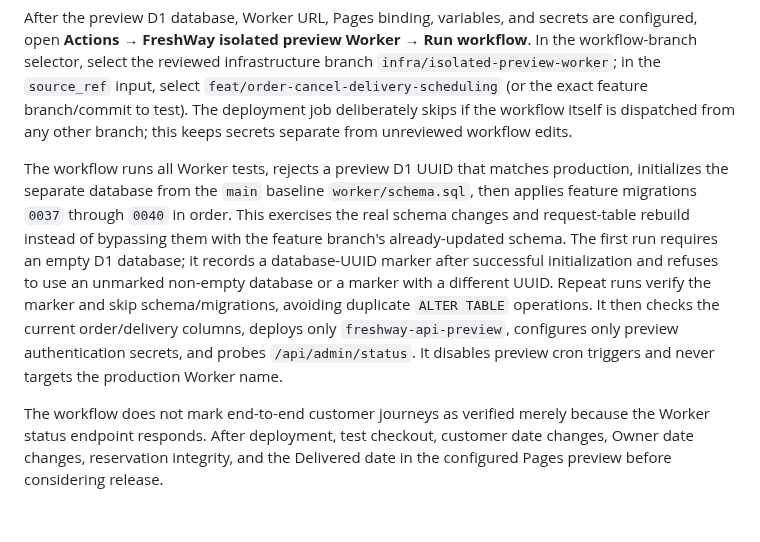
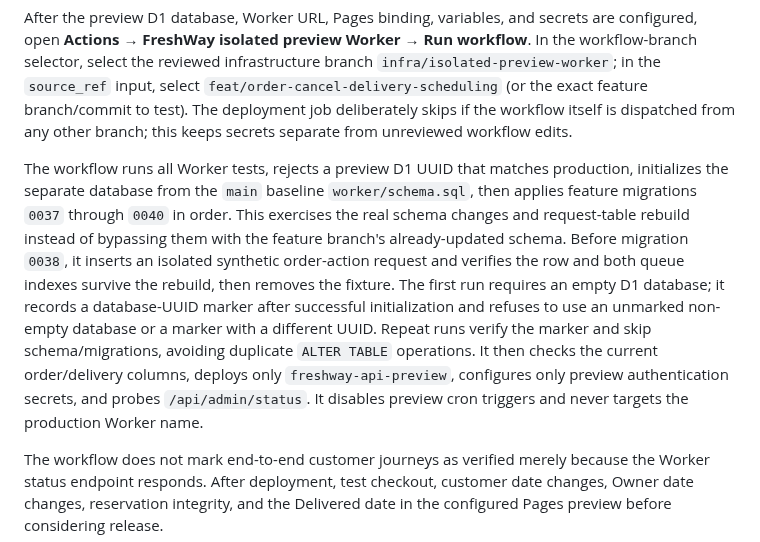
Before and after one commit to nagapurinarayana-ship-it/freshway, a Markdown page: .github/preview-worker/README.md, the part around the change. GitHub-like rendering; blank space fills up the shorter version.

Commit message:
docs: explain migration preservation check

```diff
--- a/.github/preview-worker/README.md
+++ b/.github/preview-worker/README.md
@@ -32,6 +32,6 @@ Never use production authentication secrets in the preview environment, and neve
 
 After the preview D1 database, Worker URL, Pages binding, variables, and secrets are configured, open **Actions → FreshWay isolated preview Worker → Run workflow**. In the workflow-branch selector, select the reviewed infrastructure branch `infra/isolated-preview-worker`; in the `source_ref` input, select `feat/order-cancel-delivery-scheduling` (or the exact feature branch/commit to test). The deployment job deliberately skips if the workflow itself is dispatched from any other branch; this keeps secrets separate from unreviewed workflow edits.
 
-The workflow runs all Worker tests, rejects a preview D1 UUID that matches production, initializes the separate database from the `main` baseline `worker/schema.sql`, then applies feature migrations `0037` through `0040` in order. This exercises the real schema changes and request-table rebuild instead of bypassing them with the feature branch's already-updated schema. The first run requires an empty D1 database; it records a database-UUID marker after successful initialization and refuses to use an unmarked non-empty database or a marker with a different UUID. Repeat runs verify the marker and skip schema/migrations, avoiding duplicate `ALTER TABLE` operations. It then checks the current order/delivery columns, deploys only `freshway-api-preview`, configures only preview authentication secrets, and probes `/api/admin/status`. It disables preview cron triggers and never targets the production Worker name.
+The workflow runs all Worker tests, rejects a preview D1 UUID that matches production, initializes the separate database from the `main` baseline `worker/schema.sql`, then applies feature migrations `0037` through `0040` in order. This exercises the real schema changes and request-table rebuild instead of bypassing them with the feature branch's already-updated schema. Before migration `0038`, it inserts an isolated synthetic order-action request and verifies the row and both queue indexes survive the rebuild, then removes the fixture. The first run requires an empty D1 database; it records a database-UUID marker after successful initialization and refuses to use an unmarked non-empty database or a marker with a different UUID. Repeat runs verify the marker and skip schema/migrations, avoiding duplicate `ALTER TABLE` operations. It then checks the current order/delivery columns, deploys only `freshway-api-preview`, configures only preview authentication secrets, and probes `/api/admin/status`. It disables preview cron triggers and never targets the production Worker name.
 
 The workflow does not mark end-to-end customer journeys as verified merely because the Worker status endpoint responds. After deployment, test checkout, customer date changes, Owner date changes, reservation integrity, and the Delivered date in the configured Pages preview before considering release.
```
